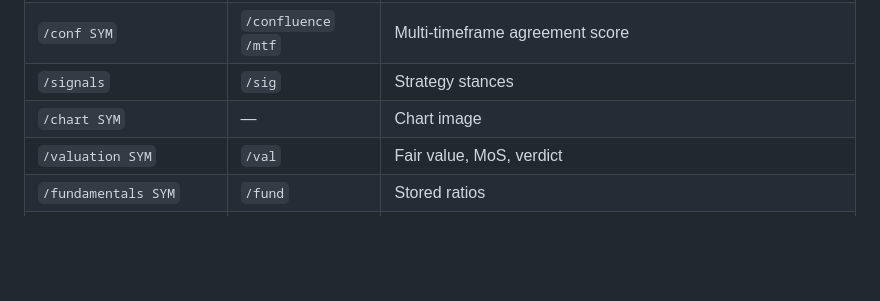
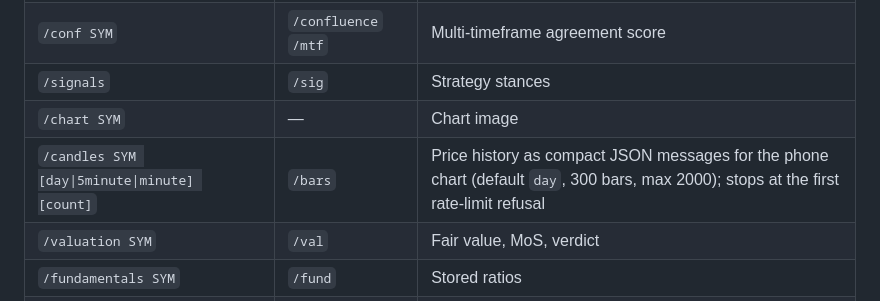
Before and after one commit to AbhinavXT/TickerForge, a Markdown page: COMMANDS.md, the part around the change. Drawn GitHub-style; blank space fills up the shorter version.

Commit message:
Document /candles and its /bars alias

```diff
--- a/COMMANDS.md
+++ b/COMMANDS.md
@@ -1020,6 +1020,7 @@ Sent to `NTFY_CMD_TOPIC`. The `remote` service must be running.
 | `/conf SYM` | `/confluence` `/mtf` | Multi-timeframe agreement score |
 | `/signals` | `/sig` | Strategy stances |
 | `/chart SYM` | — | Chart image |
+| `/candles SYM [day\|5minute\|minute] [count]` | `/bars` | Price history as compact JSON messages for the phone chart (default `day`, 300 bars, max 2000); stops at the first rate-limit refusal |
 | `/valuation SYM` | `/val` | Fair value, MoS, verdict |
 | `/fundamentals SYM` | `/fund` | Stored ratios |
 | `/results SYM` | `/result` | Latest quarter |
```
